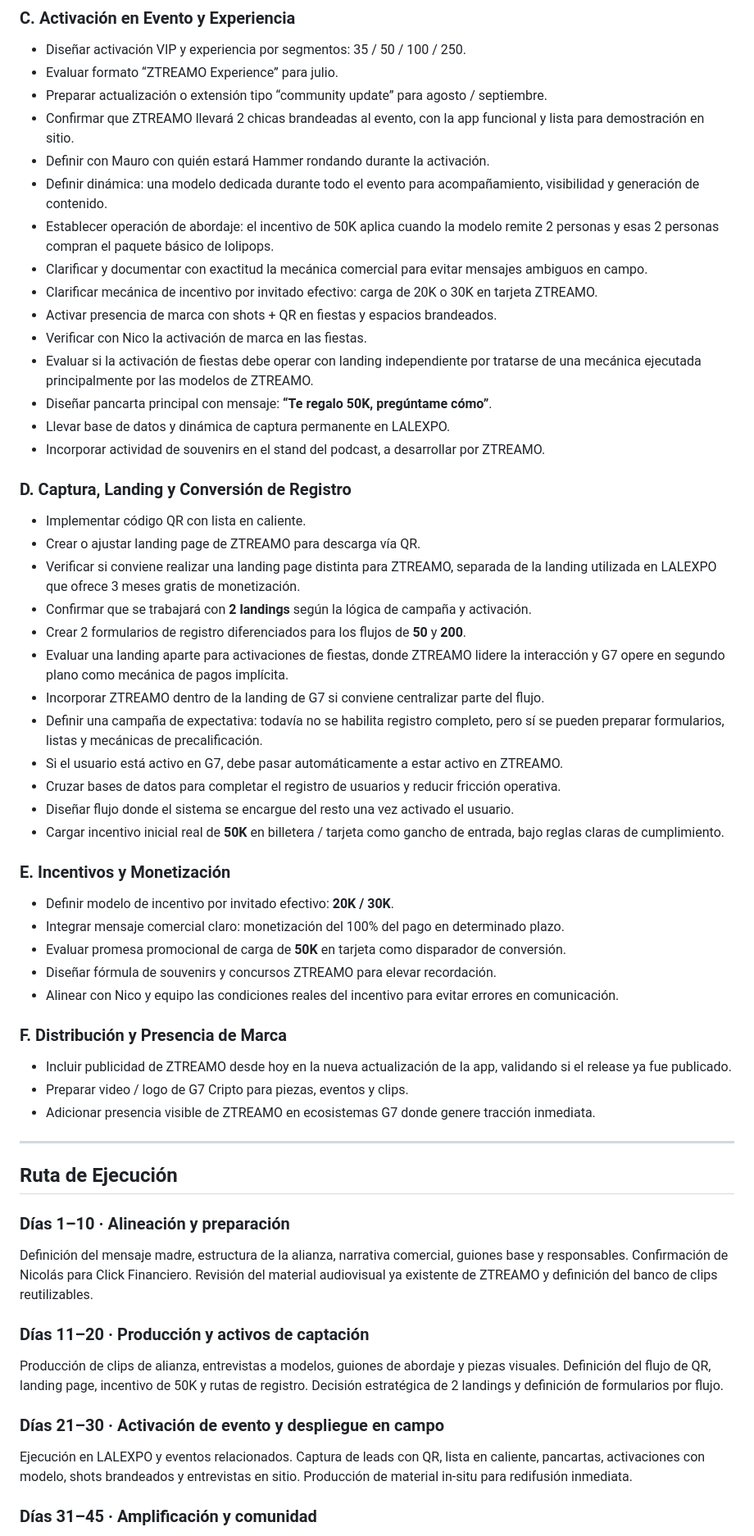
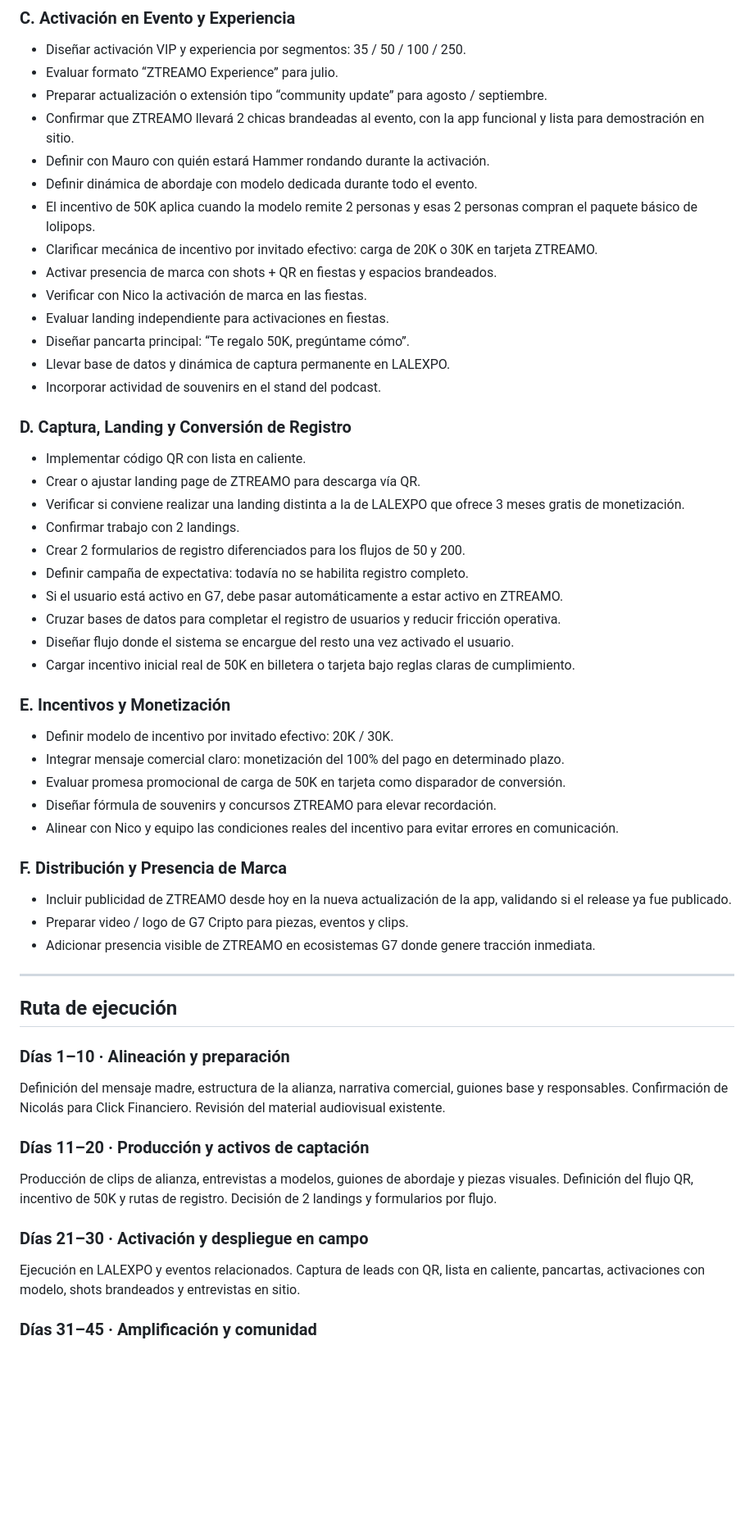
Before and after one commit to G7bspay/Ruta-Trabajo-G7BS-Ztreamo, a Markdown page: README.md, the part around one of its changes. Shown at 82% size. Rendered like a GitHub page; blank space fills up the shorter version.

```diff
--- a/README.md
+++ b/README.md
@@ -101,35 +107,32 @@ Generar conversación orgánica y validada alrededor de la alianza G7 + ZTREAMO,
 - Preparar actualización o extensión tipo “community update” para agosto / septiembre.
 - Confirmar que ZTREAMO llevará 2 chicas brandeadas al evento, con la app funcional y lista para demostración en sitio.
 - Definir con Mauro con quién estará Hammer rondando durante la activación.
-- Definir dinámica: una modelo dedicada durante todo el evento para acompañamiento, visibilidad y generación de contenido.
-- Establecer operación de abordaje: el incentivo de 50K aplica cuando la modelo remite 2 personas y esas 2 personas compran el paquete básico de lolipops.
-- Clarificar y documentar con exactitud la mecánica comercial para evitar mensajes ambiguos en campo.
+- Definir dinámica de abordaje con modelo dedicada durante todo el evento.
+- El incentivo de 50K aplica cuando la modelo remite 2 personas y esas 2 personas compran el paquete básico de lolipops.
 - Clarificar mecánica de incentivo por invitado efectivo: carga de 20K o 30K en tarjeta ZTREAMO.
 - Activar presencia de marca con shots + QR en fiestas y espacios brandeados.
 - Verificar con Nico la activación de marca en las fiestas.
-- Evaluar si la activación de fiestas debe operar con landing independiente por tratarse de una mecánica ejecutada principalmente por las modelos de ZTREAMO.
-- Diseñar pancarta principal con mensaje: **“Te regalo 50K, pregúntame cómo”**.
+- Evaluar landing independiente para activaciones en fiestas.
+- Diseñar pancarta principal: “Te regalo 50K, pregúntame cómo”.
 - Llevar base de datos y dinámica de captura permanente en LALEXPO.
-- Incorporar actividad de souvenirs en el stand del podcast, a desarrollar por ZTREAMO.
+- Incorporar actividad de souvenirs en el stand del podcast.
 
 ### D. Captura, Landing y Conversión de Registro
 - Implementar código QR con lista en caliente.
 - Crear o ajustar landing page de ZTREAMO para descarga vía QR.
-- Verificar si conviene realizar una landing page distinta para ZTREAMO, separada de la landing utilizada en LALEXPO que ofrece 3 meses gratis de monetización.
-- Confirmar que se trabajará con **2 landings** según la lógica de campaña y activación.
-- Crear 2 formularios de registro diferenciados para los flujos de **50** y **200**.
-- Evaluar una landing aparte para activaciones de fiestas, donde ZTREAMO lidere la interacción y G7 opere en segundo plano como mecánica de pagos implícita.
-- Incorporar ZTREAMO dentro de la landing de G7 si conviene centralizar parte del flujo.
-- Definir una campaña de expectativa: todavía no se habilita registro completo, pero sí se pueden preparar formularios, listas y mecánicas de precalificación.
+- Verificar si conviene realizar una landing distinta a la de LALEXPO que ofrece 3 meses gratis de monetización.
+- Confirmar trabajo con 2 landings.
+- Crear 2 formularios de registro diferenciados para los flujos de 50 y 200.
+- Definir campaña de expectativa: todavía no se habilita registro completo.
 - Si el usuario está activo en G7, debe pasar automáticamente a estar activo en ZTREAMO.
 - Cruzar bases de datos para completar el registro de usuarios y reducir fricción operativa.
 - Diseñar flujo donde el sistema se encargue del resto una vez activado el usuario.
-- Cargar incentivo inicial real de **50K** en billetera / tarjeta como gancho de entrada, bajo reglas claras de cumplimiento.
+- Cargar incentivo inicial real de 50K en billetera o tarjeta bajo reglas claras de cumplimiento.
 
 ### E. Incentivos y Monetización
-- Definir modelo de incentivo por invitado efectivo: **20K / 30K**.
+- Definir modelo de incentivo por invitado efectivo: 20K / 30K.
 - Integrar mensaje comercial claro: monetización del 100% del pago en determinado plazo.
-- Evaluar promesa promocional de carga de **50K** en tarjeta como disparador de conversión.
+- Evaluar promesa promocional de carga de 50K en tarjeta como disparador de conversión.
 - Diseñar fórmula de souvenirs y concursos ZTREAMO para elevar recordación.
 - Alinear con Nico y equipo las condiciones reales del incentivo para evitar errores en comunicación.
 
@@ -140,15 +143,15 @@ Generar conversación orgánica y validada alrededor de la alianza G7 + ZTREAMO,
 
 ---
 
-## Ruta de Ejecución
+## Ruta de ejecución
 
 ### Días 1–10 · Alineación y preparación
-Definición del mensaje madre, estructura de la alianza, narrativa comercial, guiones base y responsables. Confirmación de Nicolás para Click Financiero. Revisión del material audiovisual ya existente de ZTREAMO y definición del banco de clips reutilizables.
+Definición del mensaje madre, estructura de la alianza, narrativa comercial, guiones base y responsables. Confirmación de Nicolás para Click Financiero. Revisión del material audiovisual existente.
 
 ### Días 11–20 · Producción y activos de captación
-Producción de clips de alianza, entrevistas a modelos, guiones de abordaje y piezas visuales. Definición del flujo de QR, landing page, incentivo de 50K y rutas de registro. Decisión estratégica de 2 landings y definición de formularios por flujo.
+Producción de clips de alianza, entrevistas a modelos, guiones de abordaje y piezas visuales. Definición del flujo QR, incentivo de 50K y rutas de registro. Decisión de 2 landings y formularios por flujo.
 
-### Días 21–30 · Activación de evento y despliegue en campo
-Ejecución en LALEXPO y eventos relacionados. Captura de leads con QR, lista en caliente, pancartas, activaciones con modelo, shots brandeados y entrevistas en sitio. Producción de material in-situ para redifusión inmediata.
+### Días 21–30 · Activación y despliegue en campo
+Ejecución en LALEXPO y eventos relacionados. Captura de leads con QR, lista en caliente, pancartas, activaciones con modelo, shots brandeados y entrevistas en sitio.
 
 ### Días 31–45 · Amplificación y comunidad
```
Also changed, not shown: other parts of README.md (+75 -76 lines).
